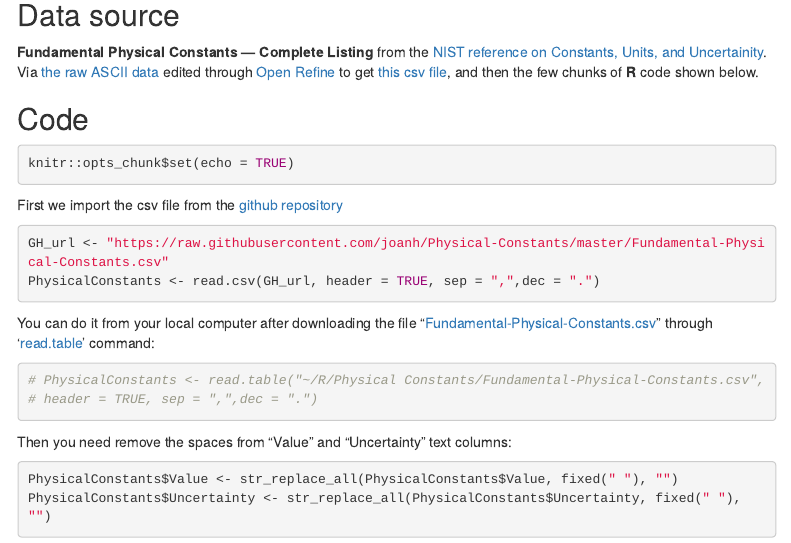
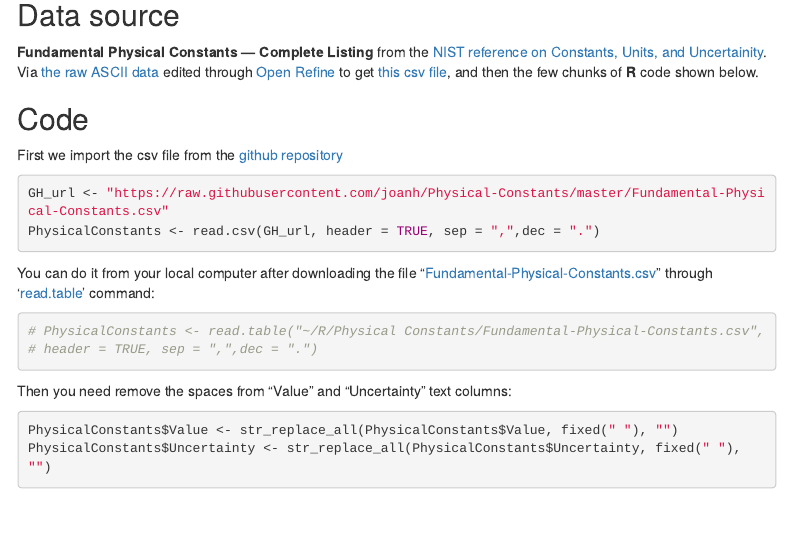
Before and after one commit to joanh/Physical-Constants, an R Markdown document (README.rmd): the page in a window 1100 px wide, from 170 px down. Rendered offline with R 4.5, knitr and Pandoc, with nearby package versions; menus at the side of the page are left out.

Commit message:
Add files via upload

````diff
--- a/README.rmd
+++ b/README.rmd
@@ -19,7 +19,7 @@ Via [the raw ASCII data](http://physics.nist.gov/cuu/Constants/Table/allascii.tx
 
 ## Code
 
-```{r setup, include=TRUE}
+```{r setup, include = FALSE}
 knitr::opts_chunk$set(echo = TRUE)
 ```
 
````
Also changed, not shown: README.md.
